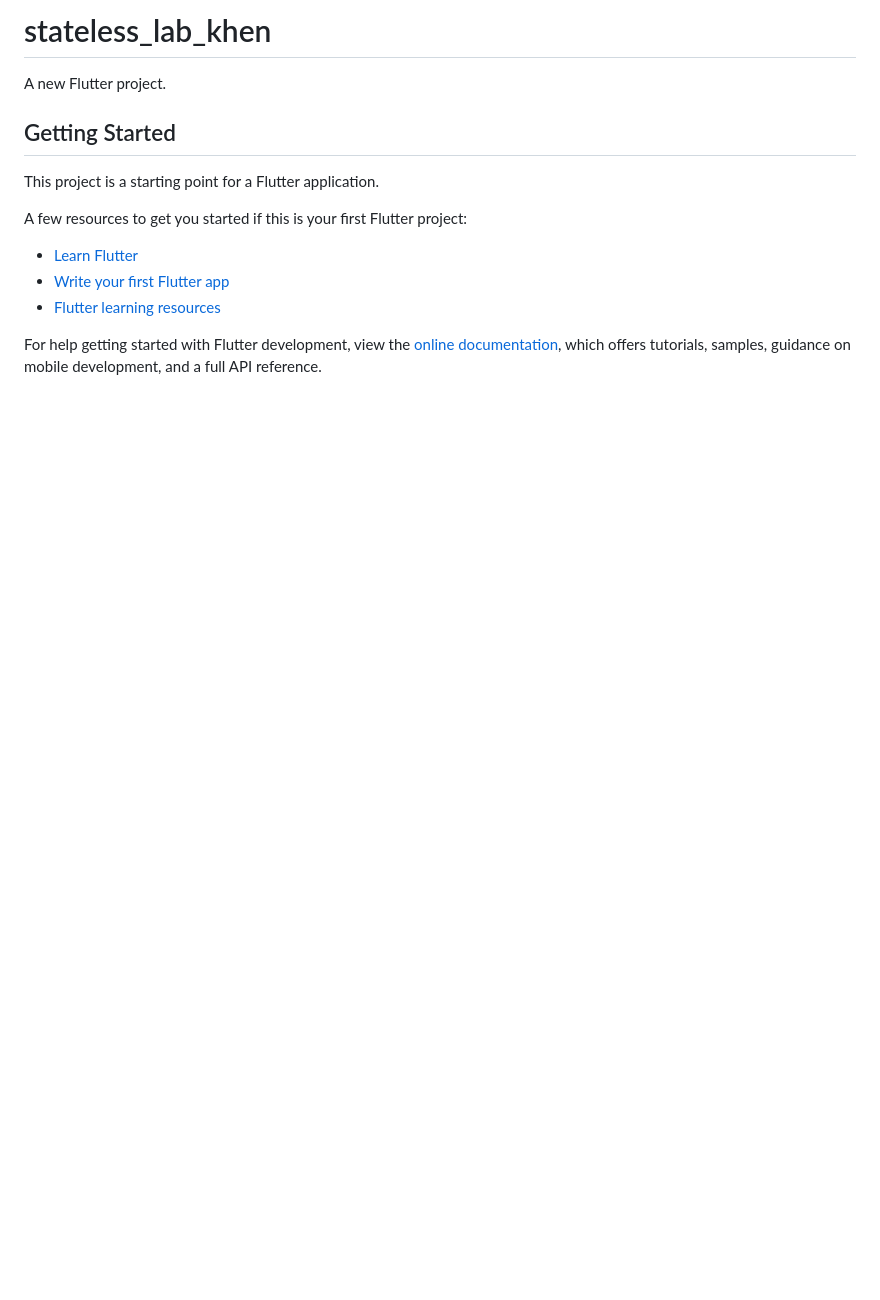
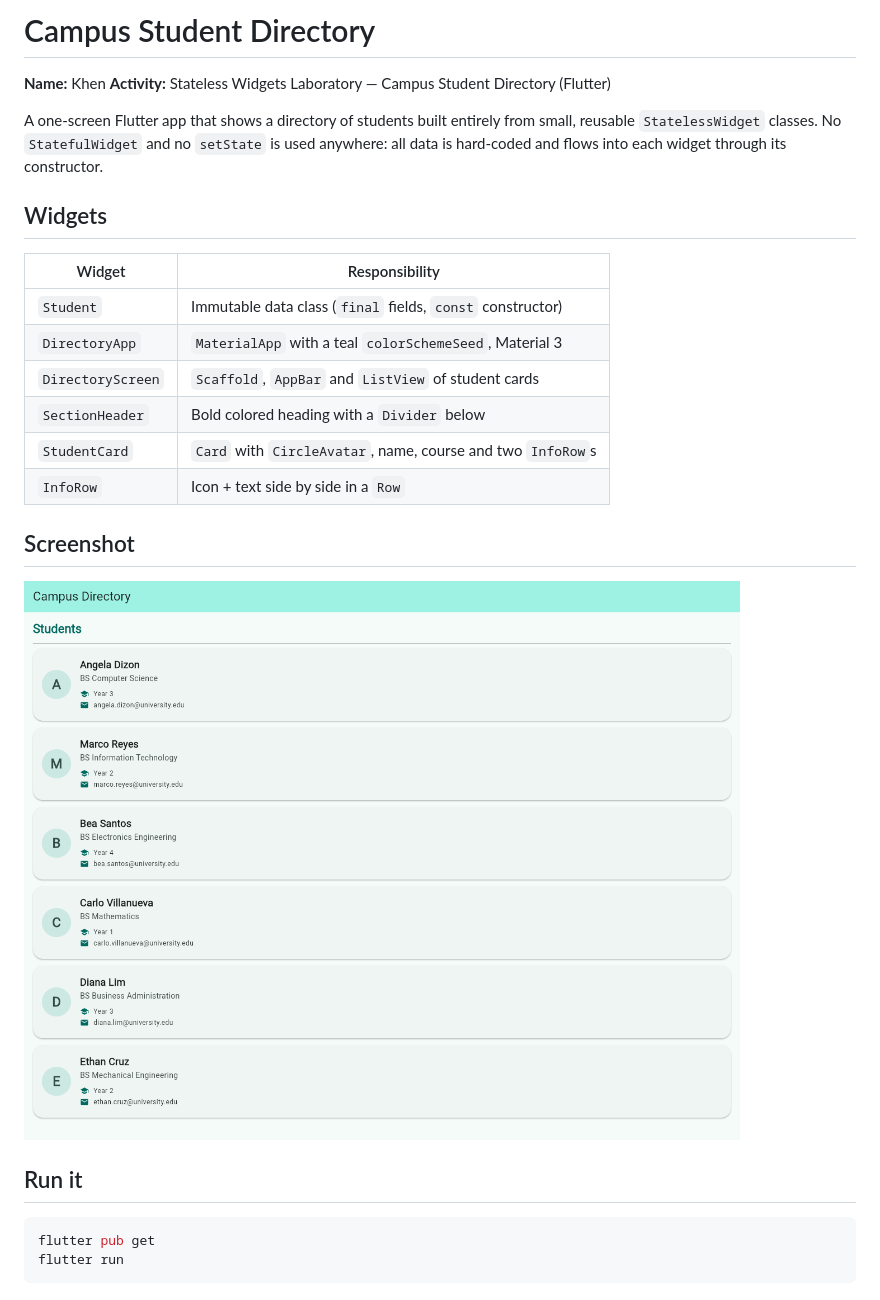
Before and after one commit to khenlumindas-beep/stateless-lab-khen, a Markdown page: README.md, the part around the change. Drawn GitHub-style; pictures changed too: screenshots/app.png (added); blank space fills up the shorter version.

Commit message:
Add README with app screenshot

````diff
--- a/README.md
+++ b/README.md
@@ -1,17 +1,31 @@
-# stateless_lab_khen
+# Campus Student Directory
 
-A new Flutter project.
+**Name:** Khen
+**Activity:** Stateless Widgets Laboratory — Campus Student Directory (Flutter)
 
-## Getting Started
+A one-screen Flutter app that shows a directory of students built entirely from
+small, reusable `StatelessWidget` classes. No `StatefulWidget` and no
+`setState` is used anywhere: all data is hard-coded and flows into each widget
+through its constructor.
 
-This project is a starting point for a Flutter application.
+## Widgets
 
-A few resources to get you started if this is your first Flutter project:
+| Widget | Responsibility |
+| --- | --- |
+| `Student` | Immutable data class (`final` fields, `const` constructor) |
+| `DirectoryApp` | `MaterialApp` with a teal `colorSchemeSeed`, Material 3 |
+| `DirectoryScreen` | `Scaffold`, `AppBar` and `ListView` of student cards |
+| `SectionHeader` | Bold colored heading with a `Divider` below |
+| `StudentCard` | `Card` with `CircleAvatar`, name, course and two `InfoRow`s |
+| `InfoRow` | Icon + text side by side in a `Row` |
 
-- [Learn Flutter](https://docs.flutter.dev/get-started/learn-flutter)
-- [Write your first Flutter app](https://docs.flutter.dev/get-started/codelab)
-- [Flutter learning resources](https://docs.flutter.dev/reference/learning-resources)
+## Screenshot
 
-For help getting started with Flutter development, view the
-[online documentation](https://docs.flutter.dev/), which offers tutorials,
-samples, guidance on mobile development, and a full API reference.
+![App screenshot](screenshots/app.png)
+
+## Run it
+
+```bash
+flutter pub get
+flutter run
+```
````
